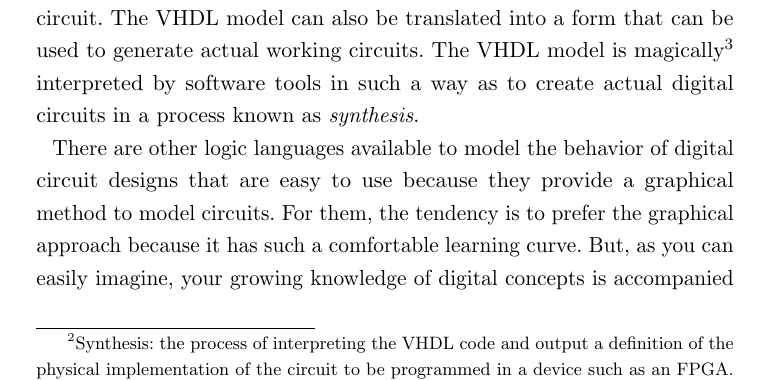
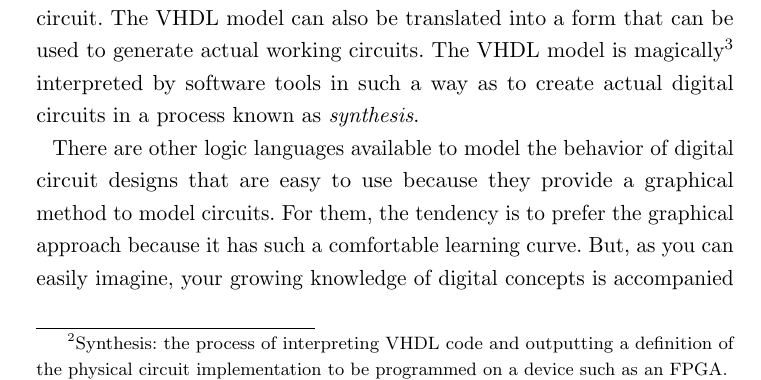
Before and after one commit to fabriziotappero/Free-Range-VHDL-book, a LaTeX thesis (master.tex, which reads chapter1.tex): part of page 18 of 192, cut so that both start at the same text. Compiled offline with pdfLaTeX.

Commit message:
Grammatical edit of footnote

```diff
--- a/chapter1.tex
+++ b/chapter1.tex
@@ -9,7 +9,7 @@
 \chapter{Introduction To VHDL}
 VHDL has a rich and interesting history\footnote{VHDL-Wikipedia: {\footnotesize\url{http://en.wikipedia.org/wiki/VHDL}}}. But since knowing this history is probably not going to help you write better VHDL code, it will only be briefly mentioned here. Consulting other, lengthier texts or search engines will provide more information for those who are interested. Regarding the VHDL acronym,  the V is short for yet another acronym: VHSIC or Very High-Speed Integrated Circuit. The HDL stands for Hardware Description Language. Clearly, the state of technical affairs these days has done away with the need for nested acronyms. VHDL is a true computer language with the accompanying set of syntax and usage rules. But, as opposed to higher-level computer languages, VHDL is primarily used  to \textit{describe hardware}. The tendency for most people familiar with a higher-level computer language such as C or Java is to view VHDL as just another computer language. This is not altogether a bad approach if such a view facilitates the understanding and memorization of the language syntax and structure. The common mistake made by someone with this approach is to attempt to program in VHDL as they would program a higher-level computer language. Higher-level computer languages are sequential in nature; VHDL is not.
 
-VHDL was invented to describe hardware and in fact VHDL is a \textit{concurrent} language. What this means is that, normally, VHDL instructions are all executed at the same time (concurrently), regardless of the size of your implementation. Another way of looking at this is that higher-level computer languages are used to describe algorithms (sequential execution) and VHDL is used to describe hardware (parallel execution). This inherent difference should necessarily encourage you to re-think how you write your VHDL code. Attempts to write VHDL code with a high-level language style generally result in code that nobody understands. Moreover, the tools used to synthesize\footnote{Synthesis: the process of interpreting the VHDL code and output a definition of the physical implementation of the circuit to be programmed in a device such as an FPGA.} this type of code have a tendency to generate circuits that generally do not work correctly and have bugs that are nearly impossible to trace. And if the circuit does actually work, it will most likely be inefficient due to the fact that the resulting hardware was unnecessarily large and overly complex. This problem is compounded as the size and complexity of your circuits becomes greater.
+VHDL was invented to describe hardware and in fact VHDL is a \textit{concurrent} language. What this means is that, normally, VHDL instructions are all executed at the same time (concurrently), regardless of the size of your implementation. Another way of looking at this is that higher-level computer languages are used to describe algorithms (sequential execution) and VHDL is used to describe hardware (parallel execution). This inherent difference should necessarily encourage you to re-think how you write your VHDL code. Attempts to write VHDL code with a high-level language style generally result in code that nobody understands. Moreover, the tools used to synthesize\footnote{Synthesis: the process of interpreting VHDL code and outputting a definition of the physical circuit implementation to be programmed on a device such as an FPGA.} this type of code have a tendency to generate circuits that generally do not work correctly and have bugs that are nearly impossible to trace. And if the circuit does actually work, it will most likely be inefficient due to the fact that the resulting hardware was unnecessarily large and overly complex. This problem is compounded as the size and complexity of your circuits becomes greater.
 
 There are two primary purposes for hardware description languages such as VHDL. First, VHDL can be used to model digital circuits and systems. Although the word ``model'' is one of those overly used words in engineering, in this context it simply refers to a description of something that presents a certain level of detail. The nice thing about VHDL is that the level of detail is unambiguous due to the rich syntax rules associated with it. In other words, VHDL provides everything that is necessary in order to describe any digital circuit. Likewise, a digital circuit/system is any circuit that processes or stores digital information. Second, having some type of circuit model allows for the subsequent simulation and/or testing of the circuit. The VHDL model can also be translated into a form that can be used to generate actual working circuits. The VHDL model is magically\footnote{It is not really magic. There is actually a well-defined science behind it.} interpreted by software tools in such a way as to create actual digital circuits in a process known as \textit{synthesis}.
 
```
